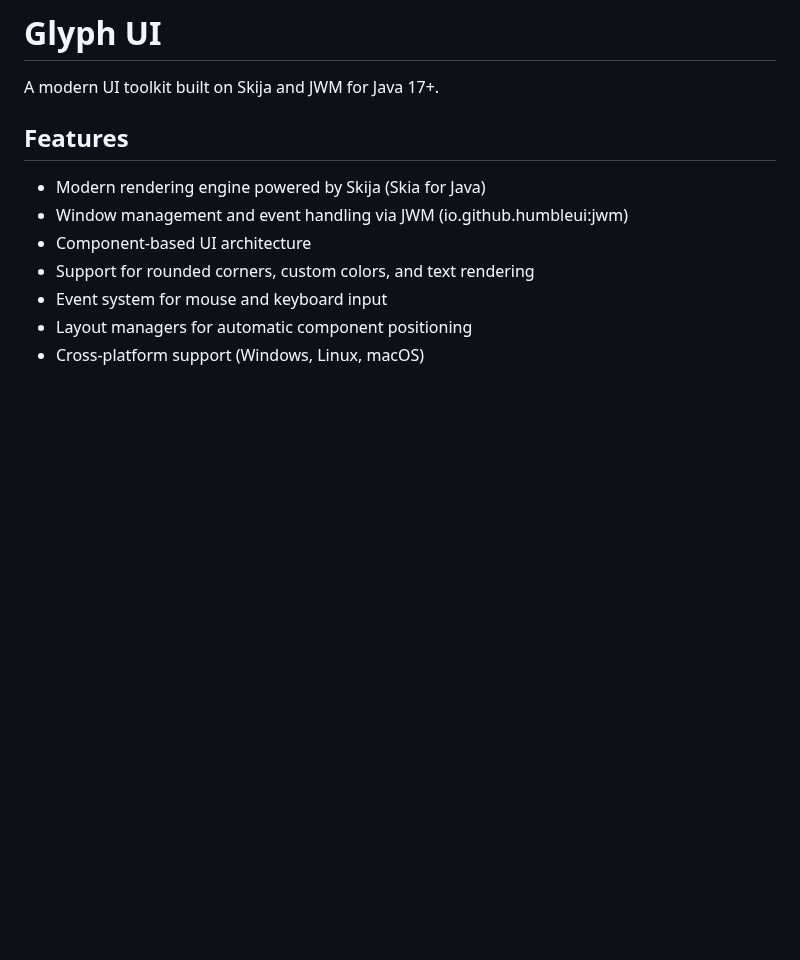
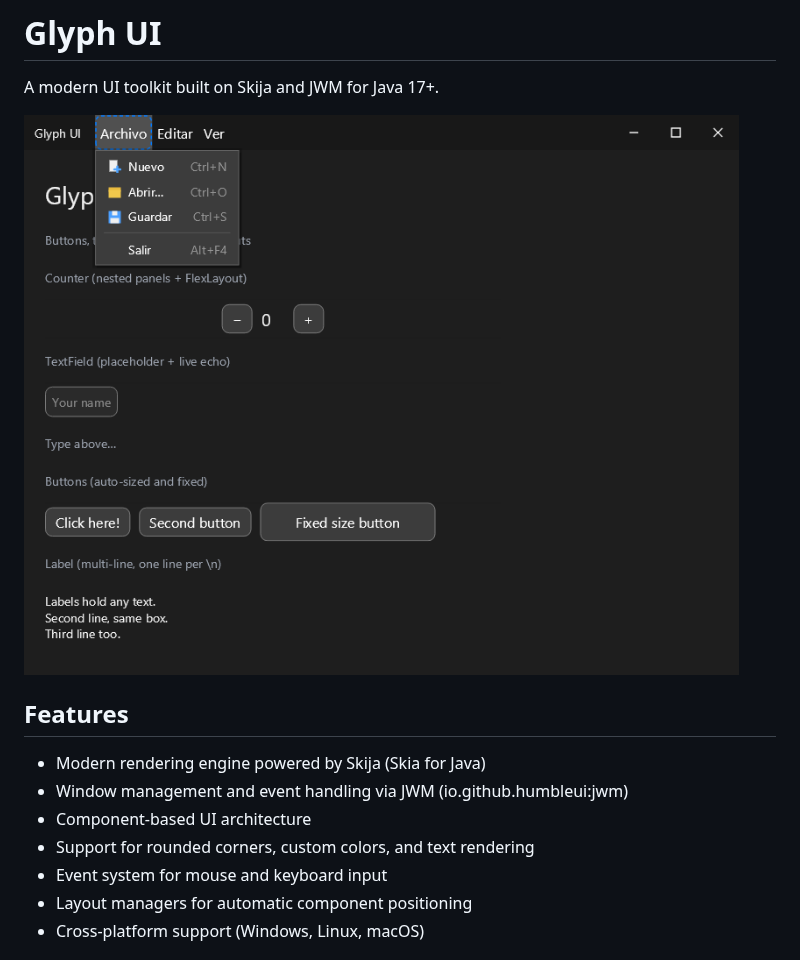
Before and after one commit to yasmramos/Glyph-UI, a Markdown page: README.md, the part around the change. GitHub-like rendering; pictures changed too: screenshots/glypui.png (added); blank space fills up the shorter version.

Commit message:
docs(readme): show the example app screenshot

```diff
--- a/README.md
+++ b/README.md
@@ -1,6 +1,8 @@
 # Glyph UI
 
 A modern UI toolkit built on Skija and JWM for Java 17+.
+
+![Glyph UI example application showing menus, a text field and buttons](screenshots/glypui.png)
 
 ## Features
 
```
